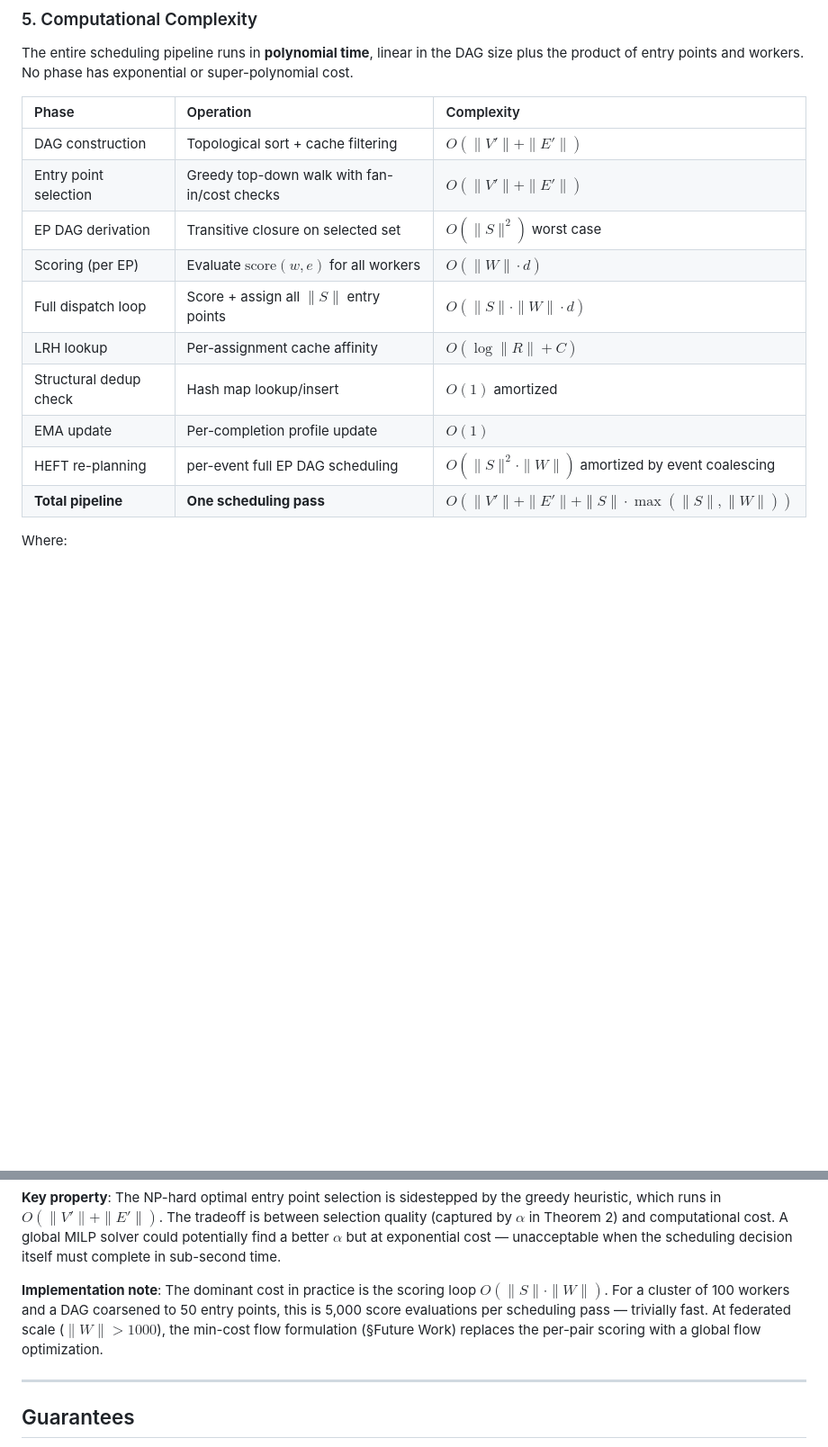
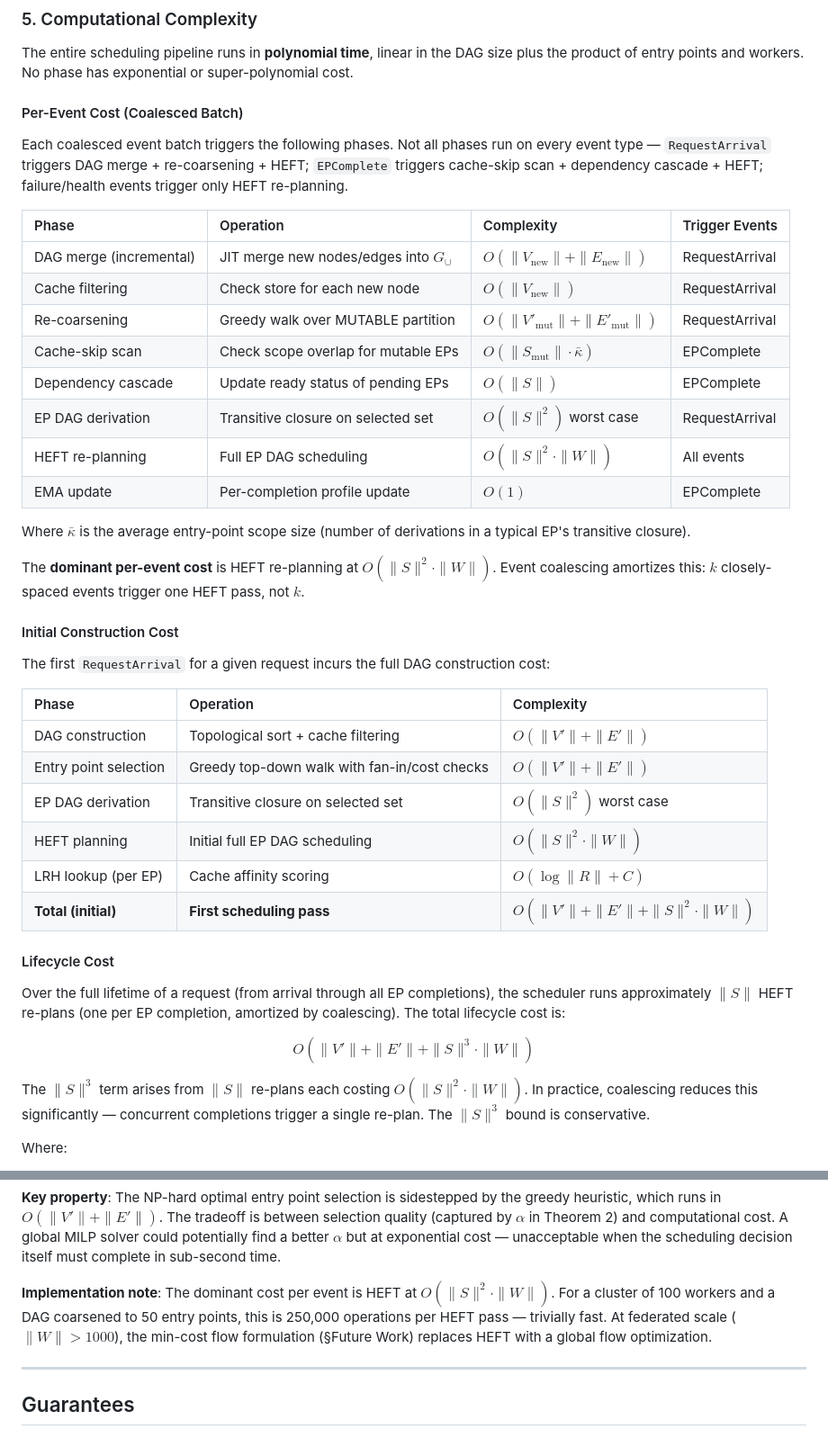
Before and after one commit to axiosoph/axios, a Markdown page: docs/adr/0004-learning-augmented-scheduling.md, 2 parts joined by grey strips. Shown at 90% size. Drawn GitHub-style; blank space fills up the shorter version.

Commit message:
docs(eos): rewrite complexity analysis for event-driven model
The previous complexity section described "one scheduling pass"
without distinguishing per-event costs from initial construction
or lifecycle costs. This was inaccurate for the event-driven
HEFT architecture where the scheduler continuously re-plans.

Split into three subsections:
- Per-event cost: what runs on each coalesced event batch
  (dominant: HEFT at O(|S|²·|W|)), with trigger events
- Initial construction: full DAG build + first HEFT pass
- Lifecycle cost: O(|V|+|E|+|S|³·|W|) over all completions

Also fixes:
- Dominant cost was incorrectly stated as O(|S|·|W|) scoring
  loop; actual dominant is HEFT at O(|S|²·|W|)
- Cache-skip scan cost was missing from the table
- DAG merge cost now correctly shows incremental O(|V_new|)
  rather than full O(|V|)

```diff
--- a/docs/adr/0004-learning-augmented-scheduling.md
+++ b/docs/adr/0004-learning-augmented-scheduling.md
@@ -481,18 +481,60 @@ linear in the DAG size plus the product of entry points
 and workers. No phase has exponential or super-polynomial
 cost.
 
-| Phase                  | Operation                                     | Complexity                                             |
-| :--------------------- | :-------------------------------------------- | :----------------------------------------------------- |
-| DAG construction       | Topological sort + cache filtering            | $O(\|V'\| + \|E'\|)$                                   |
-| Entry point selection  | Greedy top-down walk with fan-in/cost checks  | $O(\|V'\| + \|E'\|)$                                   |
-| EP DAG derivation      | Transitive closure on selected set            | $O(\|S\|^2)$ worst case                                |
-| Scoring (per EP)       | Evaluate $\text{score}(w, e)$ for all workers | $O(\|W\| \cdot d)$                                     |
-| Full dispatch loop     | Score + assign all $\|S\|$ entry points       | $O(\|S\| \cdot \|W\| \cdot d)$                         |
-| LRH lookup             | Per-assignment cache affinity                 | $O(\log\|R\| + C)$                                     |
-| Structural dedup check | Hash map lookup/insert                        | $O(1)$ amortized                                       |
-| EMA update             | Per-completion profile update                 | $O(1)$                                                 |
-| HEFT re-planning       | per-event full EP DAG scheduling              | $O(\|S\|^2 \cdot \|W\|)$ amortized by event coalescing |
-| **Total pipeline**     | **One scheduling pass**                       | $O(\|V'\| + \|E'\| + \|S\| \cdot \max(\|S\|, \|W\|))$  |
+#### Per-Event Cost (Coalesced Batch)
+
+Each coalesced event batch triggers the following phases.
+Not all phases run on every event type — `RequestArrival`
+triggers DAG merge + re-coarsening + HEFT; `EPComplete`
+triggers cache-skip scan + dependency cascade + HEFT;
+failure/health events trigger only HEFT re-planning.
+
+| Phase                   | Operation                               | Complexity                                     | Trigger Events |
+| :---------------------- | :-------------------------------------- | :--------------------------------------------- | :------------- |
+| DAG merge (incremental) | JIT merge new nodes/edges into $G_\cup$ | $O(\|V_{\text{new}}\| + \|E_{\text{new}}\|)$   | RequestArrival |
+| Cache filtering         | Check store for each new node           | $O(\|V_{\text{new}}\|)$                        | RequestArrival |
+| Re-coarsening           | Greedy walk over MUTABLE partition      | $O(\|V'_{\text{mut}}\| + \|E'_{\text{mut}}\|)$ | RequestArrival |
+| Cache-skip scan         | Check scope overlap for mutable EPs     | $O(\|S_{\text{mut}}\| \cdot \bar\kappa)$       | EPComplete     |
+| Dependency cascade      | Update ready status of pending EPs      | $O(\|S\|)$                                     | EPComplete     |
+| EP DAG derivation       | Transitive closure on selected set      | $O(\|S\|^2)$ worst case                        | RequestArrival |
+| HEFT re-planning        | Full EP DAG scheduling                  | $O(\|S\|^2 \cdot \|W\|)$                       | All events     |
+| EMA update              | Per-completion profile update           | $O(1)$                                         | EPComplete     |
+
+Where $\bar\kappa$ is the average entry-point scope size
+(number of derivations in a typical EP's transitive closure).
+
+The **dominant per-event cost** is HEFT re-planning at
+$O(\|S\|^2 \cdot \|W\|)$. Event coalescing amortizes this:
+$k$ closely-spaced events trigger one HEFT pass, not $k$.
+
+#### Initial Construction Cost
+
+The first `RequestArrival` for a given request incurs the
+full DAG construction cost:
+
+| Phase                 | Operation                                    | Complexity                                 |
+| :-------------------- | :------------------------------------------- | :----------------------------------------- |
+| DAG construction      | Topological sort + cache filtering           | $O(\|V'\| + \|E'\|)$                       |
+| Entry point selection | Greedy top-down walk with fan-in/cost checks | $O(\|V'\| + \|E'\|)$                       |
+| EP DAG derivation     | Transitive closure on selected set           | $O(\|S\|^2)$ worst case                    |
+| HEFT planning         | Initial full EP DAG scheduling               | $O(\|S\|^2 \cdot \|W\|)$                   |
+| LRH lookup (per EP)   | Cache affinity scoring                       | $O(\log\|R\| + C)$                         |
+| **Total (initial)**   | **First scheduling pass**                    | $O(\|V'\| + \|E'\| + \|S\|^2 \cdot \|W\|)$ |
+
+#### Lifecycle Cost
+
+Over the full lifetime of a request (from arrival through
+all EP completions), the scheduler runs approximately
+$\|S\|$ HEFT re-plans (one per EP completion, amortized by
+coalescing). The total lifecycle cost is:
+
+$$O(\|V'\| + \|E'\| + \|S\|^3 \cdot \|W\|)$$
+
+The $\|S\|^3$ term arises from $\|S\|$ re-plans each
+costing $O(\|S\|^2 \cdot \|W\|)$. In practice, coalescing
+reduces this significantly — concurrent completions
+trigger a single re-plan. The $\|S\|^3$ bound is
+conservative.
 
 Where:
 
@@ -520,13 +562,13 @@ find a better $\alpha$ but at exponential cost —
 unacceptable when the scheduling decision itself must
 complete in sub-second time.
 
-**Implementation note**: The dominant cost in practice is
-the scoring loop $O(\|S\| \cdot \|W\|)$. For a cluster
-of 100 workers and a DAG coarsened to 50 entry points,
-this is 5,000 score evaluations per scheduling pass —
-trivially fast. At federated scale ($\|W\| > 1000$), the
-min-cost flow formulation (§Future Work) replaces the
-per-pair scoring with a global flow optimization.
+**Implementation note**: The dominant cost per event is
+HEFT at $O(\|S\|^2 \cdot \|W\|)$. For a cluster of 100
+workers and a DAG coarsened to 50 entry points, this is
+250,000 operations per HEFT pass — trivially fast. At
+federated scale ($\|W\| > 1000$), the min-cost flow
+formulation (§Future Work) replaces HEFT with a global
+flow optimization.
 
 ---
 
```
